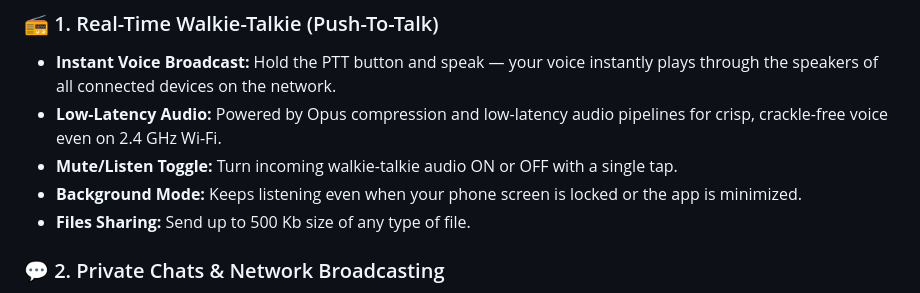
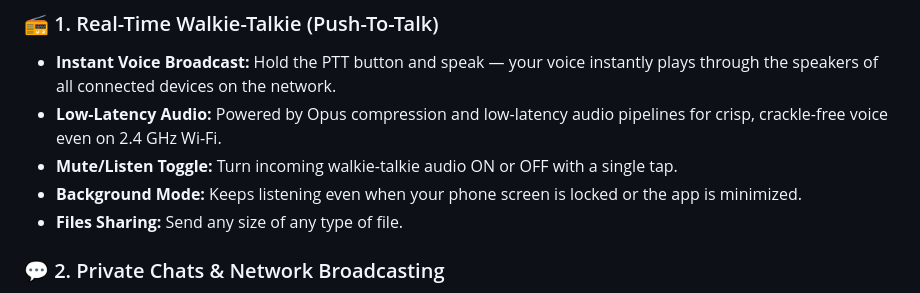
Before and after one commit to boss-defender/wifi-walkie-talkie, a Markdown page: README.md, the part around the change. Rendered like a GitHub page.

Commit message:
Update file sharing capability description in README

```diff
--- a/README.md
+++ b/README.md
@@ -28,7 +28,7 @@ just unzip and give password and install the app . Install anyway because it is
 * **Low-Latency Audio:** Powered by Opus compression and low-latency audio pipelines for crisp, crackle-free voice even on 2.4 GHz Wi-Fi.
 * **Mute/Listen Toggle:** Turn incoming walkie-talkie audio ON or OFF with a single tap.
 * **Background Mode:** Keeps listening even when your phone screen is locked or the app is minimized.
-* **Files Sharing:** Send up to 500 Kb size of any type of file.
+* **Files Sharing:** Send any size of any type of file.
 
 ### 💬 2. Private Chats & Network Broadcasting
 * **1-on-1 Private Inbox:** Chat directly with specific devices connected to the same Wi-Fi.
```
